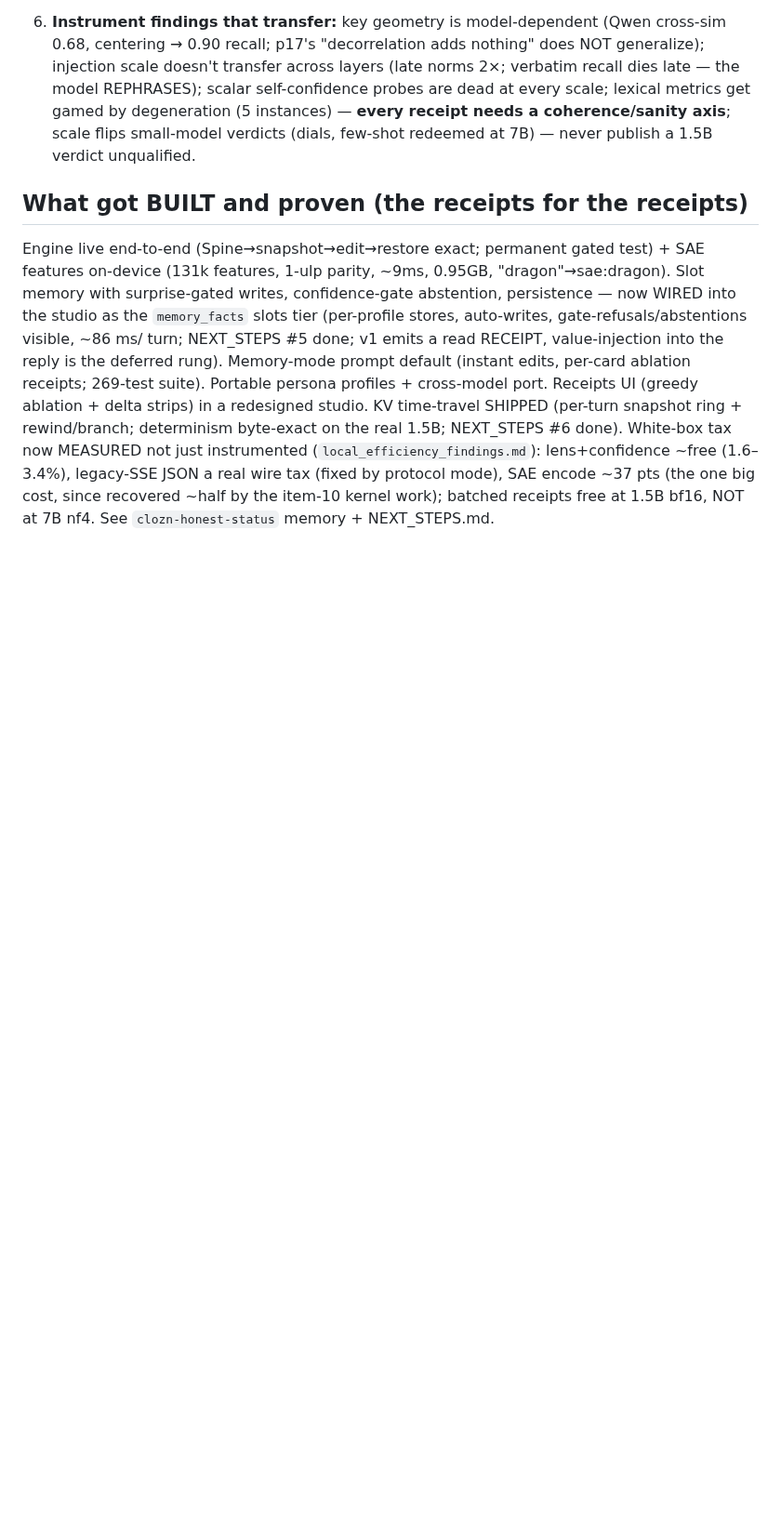
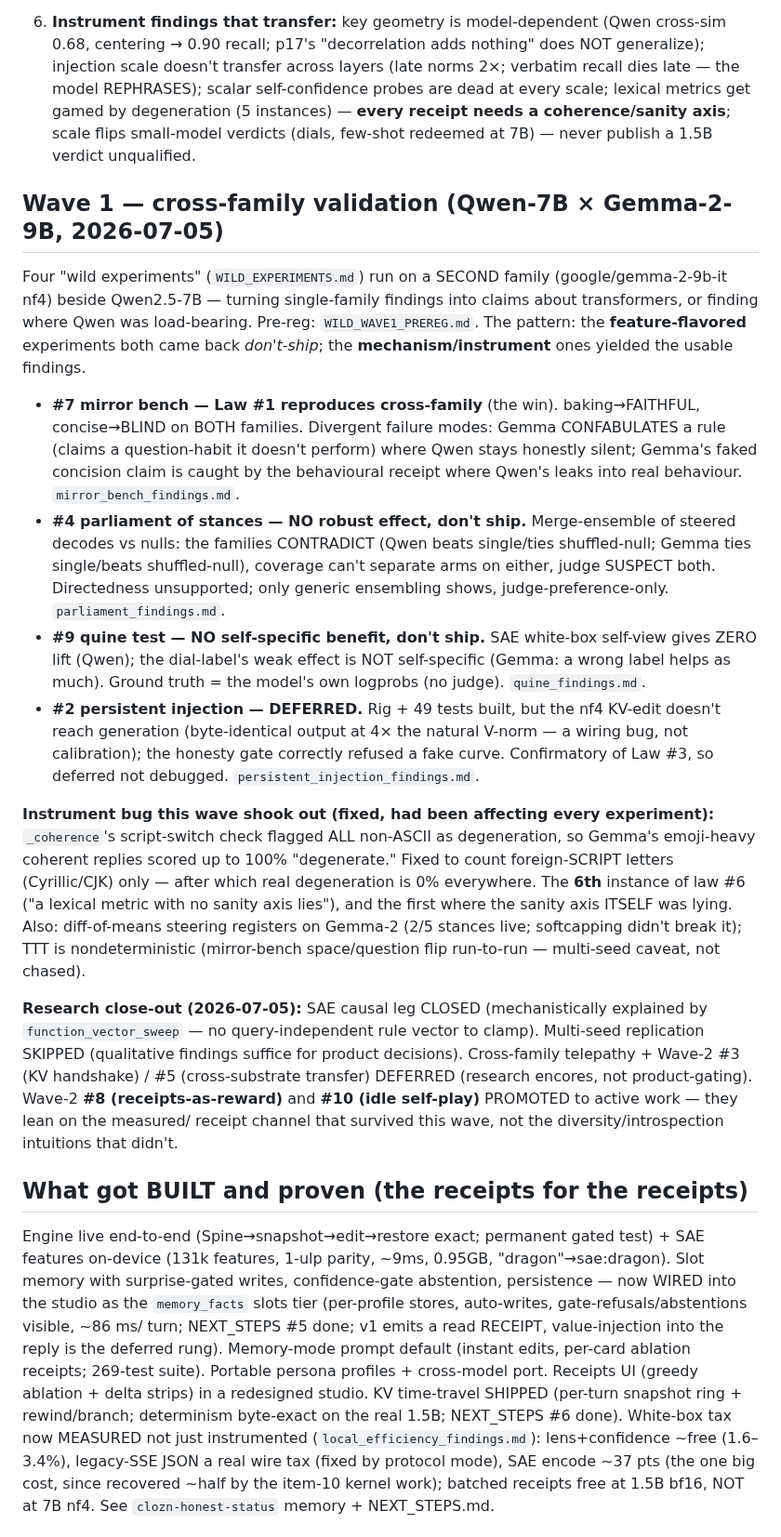
Before and after one commit to bkawa-bot/clozn, a Markdown page: research/FINDINGS.md, the part around one of its changes. Shown at 93% size. Drawn GitHub-style; blank space fills up the shorter version.

Commit message:
research: FINDINGS -- consolidate Wave 1 cross-family (Qwen-7B x Gemma-9B) + close-out
Law #1 confirmed cross-family (baking->FAITHFUL, concise->BLIND on both families); the quine
result folded in as its inverse (a measured self-state readout doesn't lift the blindness).
New Wave 1 section: mirror (win), parliament (don't-ship), quine (don't-ship), persistent-
injection (deferred, nf4 KV-edit bug); the emoji-coherence instrument bug (6th instance of
law #6, first where the sanity axis itself lied); steering registers on Gemma (2/5 live); TTT
nondeterminism. Close-out: SAE-causal CLOSED, multi-seed SKIPPED, telepathy/#3/#5 DEFERRED,
#8 (receipts-as-reward) + #10 (idle self-play) PROMOTED to active work.

Claude-Session: https://claude.ai/code/session_016gMKY7bamGds5g1DHkfLQB

```diff
--- a/research/FINDINGS.md
+++ b/research/FINDINGS.md
@@ -60,6 +65,44 @@ experiment findings files are the territory.*
    (5 instances) — **every receipt needs a coherence/sanity axis**; scale flips small-model verdicts
    (dials, few-shot redeemed at 7B) — never publish a 1.5B verdict unqualified.
 
+## Wave 1 — cross-family validation (Qwen-7B × Gemma-2-9B, 2026-07-05)
+
+Four "wild experiments" (`WILD_EXPERIMENTS.md`) run on a SECOND family (google/gemma-2-9b-it nf4) beside
+Qwen2.5-7B — turning single-family findings into claims about transformers, or finding where Qwen was
+load-bearing. Pre-reg: `WILD_WAVE1_PREREG.md`. The pattern: the **feature-flavored** experiments both came
+back *don't-ship*; the **mechanism/instrument** ones yielded the usable findings.
+
+- **#7 mirror bench — Law #1 reproduces cross-family** (the win). baking→FAITHFUL, concise→BLIND on BOTH
+  families. Divergent failure modes: Gemma CONFABULATES a rule (claims a question-habit it doesn't
+  perform) where Qwen stays honestly silent; Gemma's faked concision claim is caught by the behavioural
+  receipt where Qwen's leaks into real behaviour. `mirror_bench_findings.md`.
+- **#4 parliament of stances — NO robust effect, don't ship.** Merge-ensemble of steered decodes vs
+  nulls: the families CONTRADICT (Qwen beats single/ties shuffled-null; Gemma ties single/beats
+  shuffled-null), coverage can't separate arms on either, judge SUSPECT both. Directedness unsupported;
+  only generic ensembling shows, judge-preference-only. `parliament_findings.md`.
+- **#9 quine test — NO self-specific benefit, don't ship.** SAE white-box self-view gives ZERO lift
+  (Qwen); the dial-label's weak effect is NOT self-specific (Gemma: a wrong label helps as much). Ground
+  truth = the model's own logprobs (no judge). `quine_findings.md`.
+- **#2 persistent injection — DEFERRED.** Rig + 49 tests built, but the nf4 KV-edit doesn't reach
+  generation (byte-identical output at 4× the natural V-norm — a wiring bug, not calibration); the
+  honesty gate correctly refused a fake curve. Confirmatory of Law #3, so deferred not debugged.
+  `persistent_injection_findings.md`.
+
+**Instrument bug this wave shook out (fixed, had been affecting every experiment):** `_coherence`'s
+script-switch check flagged ALL non-ASCII as degeneration, so Gemma's emoji-heavy coherent replies scored
+up to 100% "degenerate." Fixed to count foreign-SCRIPT letters (Cyrillic/CJK) only — after which real
+degeneration is 0% everywhere. The **6th** instance of law #6 ("a lexical metric with no sanity axis
+lies"), and the first where the sanity axis ITSELF was lying. Also: diff-of-means steering registers on
+Gemma-2 (2/5 stances live; softcapping didn't break it); TTT is nondeterministic (mirror-bench
+space/question flip run-to-run — multi-seed caveat, not chased).
+
+**Research close-out (2026-07-05):** SAE causal leg CLOSED (mechanistically explained by
+`function_vector_sweep` — no query-independent rule vector to clamp). Multi-seed replication SKIPPED
+(qualitative findings suffice for product decisions). Cross-family telepathy + Wave-2 #3 (KV handshake) /
+#5 (cross-substrate transfer) DEFERRED (research encores, not product-gating). Wave-2 **#8
+(receipts-as-reward)** and **#10 (idle self-play)** PROMOTED to active work — they lean on the measured/
+receipt channel that survived this wave, not the diversity/introspection intuitions that didn't.
+
 ## What got BUILT and proven (the receipts for the receipts)
 
 Engine live end-to-end (Spine→snapshot→edit→restore exact; permanent gated test) + SAE features
```
Also changed, not shown: other parts of research/FINDINGS.md (+6 -1 lines).
